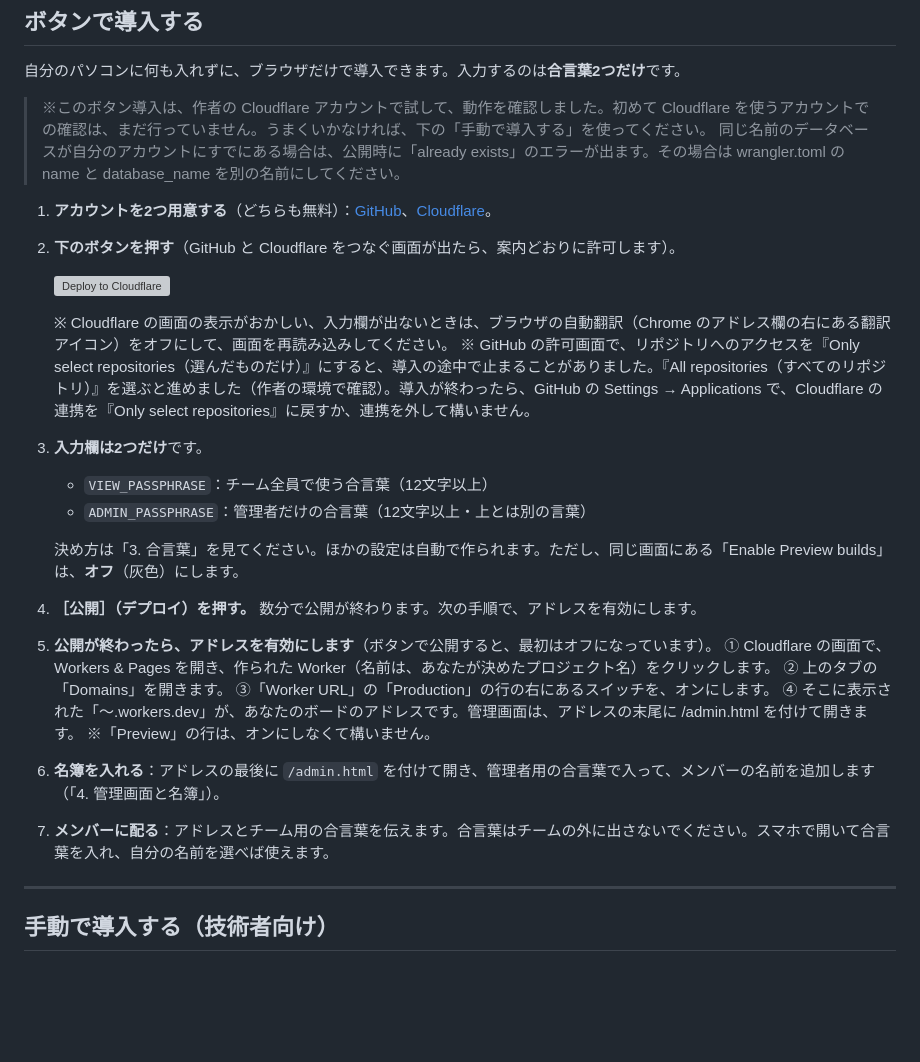
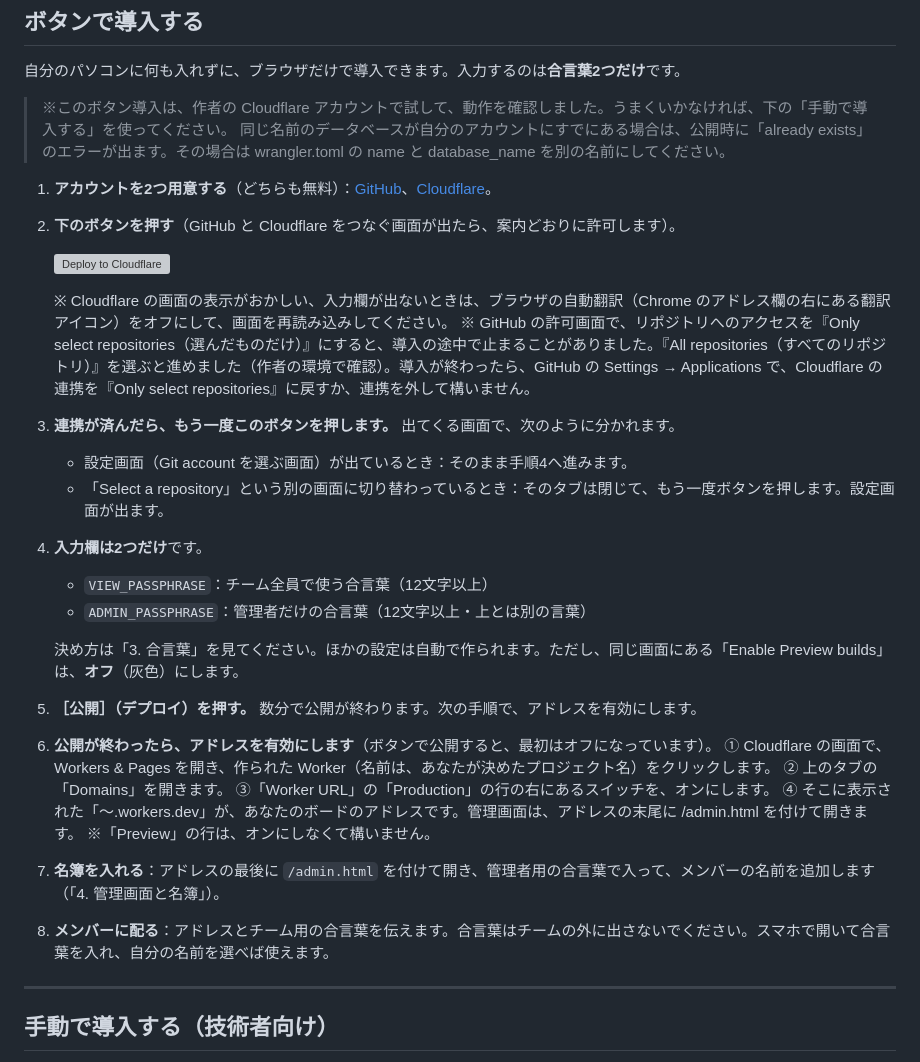
Before and after one commit to tora-kakari/koudou-board, a Markdown page: README.md, the part around the change. GitHub-like rendering; blank space fills up the shorter version; grey boxes are pictures that could not be loaded.

Commit message:
README: ボタン導入に「もう一度ボタンを押す」手順を追加し、番号を繰り下げ。未確認の記述を削除
Co-Authored-By: Claude Sonnet 5.5 <noreply@anthropic.com>

```diff
--- a/README.md
+++ b/README.md
@@ -15,7 +15,7 @@
 
 自分のパソコンに何も入れずに、ブラウザだけで導入できます。入力するのは**合言葉2つだけ**です。
 
-> ※このボタン導入は、作者の Cloudflare アカウントで試して、動作を確認しました。初めて Cloudflare を使うアカウントでの確認は、まだ行っていません。うまくいかなければ、下の「手動で導入する」を使ってください。
+> ※このボタン導入は、作者の Cloudflare アカウントで試して、動作を確認しました。うまくいかなければ、下の「手動で導入する」を使ってください。
 > 同じ名前のデータベースが自分のアカウントにすでにある場合は、公開時に「already exists」のエラーが出ます。その場合は wrangler.toml の name と database_name を別の名前にしてください。
 
 1. **アカウントを2つ用意する**（どちらも無料）：[GitHub](https://github.com/signup)、[Cloudflare](https://dash.cloudflare.com/sign-up)。
@@ -26,20 +26,23 @@
    ※ Cloudflare の画面の表示がおかしい、入力欄が出ないときは、ブラウザの自動翻訳（Chrome のアドレス欄の右にある翻訳アイコン）をオフにして、画面を再読み込みしてください。
    ※ GitHub の許可画面で、リポジトリへのアクセスを『Only select repositories（選んだものだけ）』にすると、導入の途中で止まることがありました。『All repositories（すべてのリポジトリ）』を選ぶと進めました（作者の環境で確認）。導入が終わったら、GitHub の Settings → Applications で、Cloudflare の連携を『Only select repositories』に戻すか、連携を外して構いません。
 
-3. **入力欄は2つだけ**です。
+3. **連携が済んだら、もう一度このボタンを押します。** 出てくる画面で、次のように分かれます。
+   - 設定画面（Git account を選ぶ画面）が出ているとき：そのまま手順4へ進みます。
+   - 「Select a repository」という別の画面に切り替わっているとき：そのタブは閉じて、もう一度ボタンを押します。設定画面が出ます。
+4. **入力欄は2つだけ**です。
    - `VIEW_PASSPHRASE`：チーム全員で使う合言葉（12文字以上）
    - `ADMIN_PASSPHRASE`：管理者だけの合言葉（12文字以上・上とは別の言葉）
 
    決め方は「3. 合言葉」を見てください。ほかの設定は自動で作られます。ただし、同じ画面にある「Enable Preview builds」は、**オフ**（灰色）にします。
-4. **［公開］（デプロイ）を押す。** 数分で公開が終わります。次の手順で、アドレスを有効にします。
-5. **公開が終わったら、アドレスを有効にします**（ボタンで公開すると、最初はオフになっています）。
+5. **［公開］（デプロイ）を押す。** 数分で公開が終わります。次の手順で、アドレスを有効にします。
+6. **公開が終わったら、アドレスを有効にします**（ボタンで公開すると、最初はオフになっています）。
    ① Cloudflare の画面で、Workers & Pages を開き、作られた Worker（名前は、あなたが決めたプロジェクト名）をクリックします。
    ② 上のタブの「Domains」を開きます。
    ③「Worker URL」の「Production」の行の右にあるスイッチを、オンにします。
    ④ そこに表示された「〜.workers.dev」が、あなたのボードのアドレスです。管理画面は、アドレスの末尾に /admin.html を付けて開きます。
    ※「Preview」の行は、オンにしなくて構いません。
-6. **名簿を入れる**：アドレスの最後に `/admin.html` を付けて開き、管理者用の合言葉で入って、メンバーの名前を追加します（「4. 管理画面と名簿」）。
-7. **メンバーに配る**：アドレスとチーム用の合言葉を伝えます。合言葉はチームの外に出さないでください。スマホで開いて合言葉を入れ、自分の名前を選べば使えます。
+7. **名簿を入れる**：アドレスの最後に `/admin.html` を付けて開き、管理者用の合言葉で入って、メンバーの名前を追加します（「4. 管理画面と名簿」）。
+8. **メンバーに配る**：アドレスとチーム用の合言葉を伝えます。合言葉はチームの外に出さないでください。スマホで開いて合言葉を入れ、自分の名前を選べば使えます。
 
 ---
 
```
